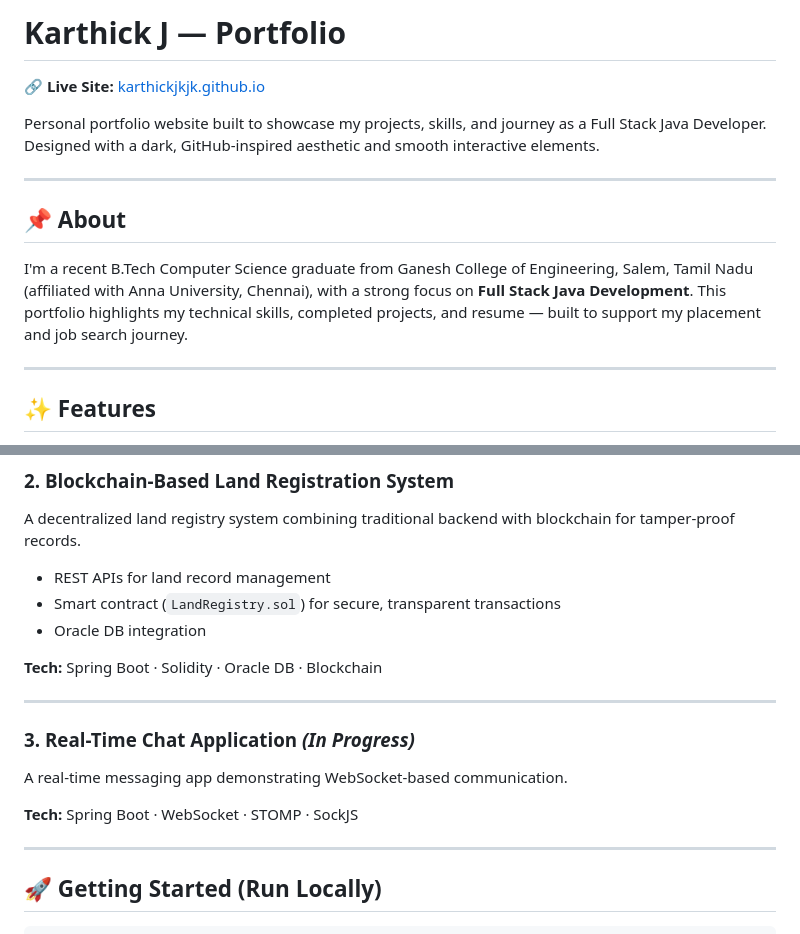
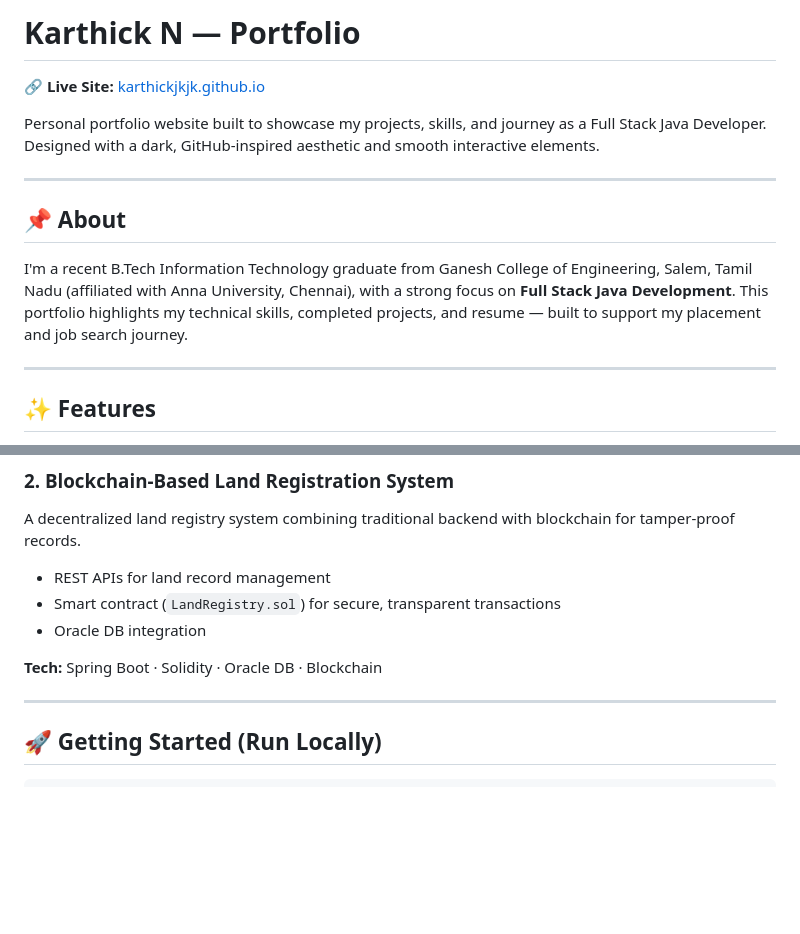
Before and after one commit to Karthick-NP/karthickn, a Markdown page: README.md, 2 parts joined by grey strips. Rendered like a GitHub page; blank space fills up the shorter version.

```diff
--- a/README.md
+++ b/README.md
@@ -1,4 +1,4 @@
-# Karthick J — Portfolio
+# Karthick N — Portfolio
 
 🔗 **Live Site:** [karthickjkjk.github.io](https://karthickjkjk.github.io)
 
@@ -8,7 +8,7 @@ Personal portfolio website built to showcase my projects, skills, and journey as
 
 ## 📌 About
 
-I'm a recent B.Tech Computer Science graduate from Ganesh College of Engineering, Salem, Tamil Nadu (affiliated with Anna University, Chennai), with a strong focus on **Full Stack Java Development**. This portfolio highlights my technical skills, completed projects, and resume — built to support my placement and job search journey.
+I'm a recent B.Tech Information Technology graduate from Ganesh College of Engineering, Salem, Tamil Nadu (affiliated with Anna University, Chennai), with a strong focus on **Full Stack Java Development**. This portfolio highlights my technical skills, completed projects, and resume — built to support my placement and job search journey.
 
 ---
 
@@ -58,13 +58,6 @@ A decentralized land registry system combining traditional backend with blockcha
 - Oracle DB integration
 
 **Tech:** Spring Boot · Solidity · Oracle DB · Blockchain
-
----
-
-### 3. Real-Time Chat Application *(In Progress)*
-A real-time messaging app demonstrating WebSocket-based communication.
-
-**Tech:** Spring Boot · WebSocket · STOMP · SockJS
 
 ---
 
```
